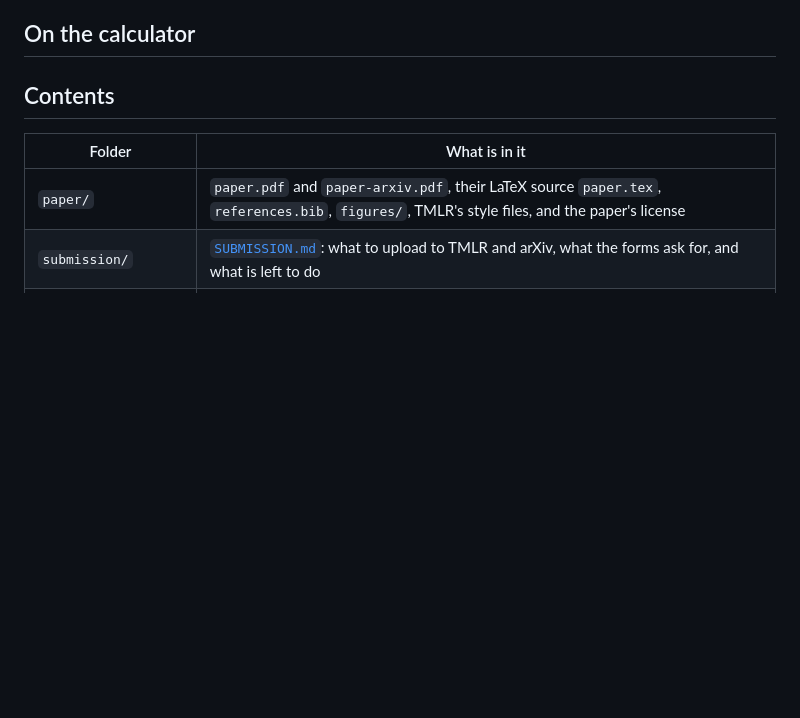
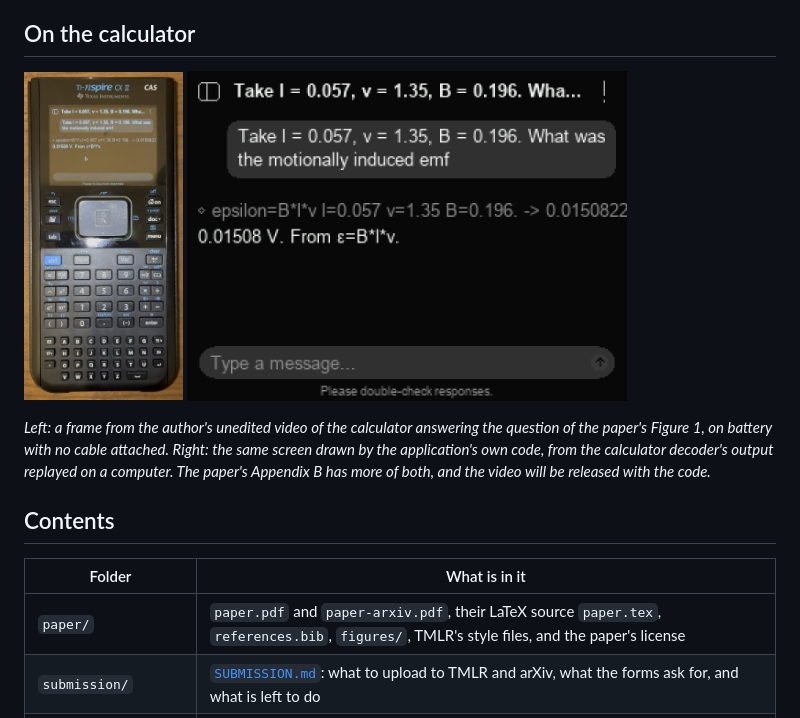
Before and after one commit to alex-messerlian/nspire-tlm, a Markdown page: README.md, the part around the change. Drawn GitHub-style; pictures changed too: paper/figures/screen_emf.png (added); blank space fills up the shorter version.

```diff
--- a/README.md
+++ b/README.md
@@ -25,6 +25,15 @@ token cost model fitted on battery predicts a decode run within 0.4%.
 
 ## On the calculator
 
+<p>
+<img src="paper/figures/photo_answer.jpg" height="330" alt="A TI-Nspire CX II CAS on a wooden table, showing the answer 0.01508 V to a question about motional emf">
+<img src="paper/figures/screen_emf.png" width="440" alt="The same screen drawn by the application's own code: the question, the relation it chose, and the answer 0.01508 V">
+</p>
+
+*Left: a frame from the author's unedited video of the calculator answering the question of the paper's Figure 1, on
+battery with no cable attached. Right: the same screen drawn by the application's own code, from the calculator
+decoder's output replayed on a computer. The paper's Appendix B has more of both, and the video will be released with
+the code.*
 
 ## Contents
 
```
Also changed, not shown: docs/paper/FACTS.md (+3 -0 lines), submission/PHOTOS.md (+13 -0 lines), paper/figures/screen_decline.png (added), paper/figures/screen_start.png (added), paper/figures/screen_symbol.png (added), 5 other files.
